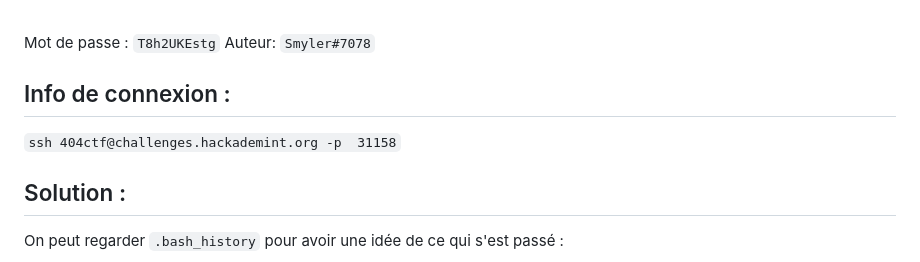
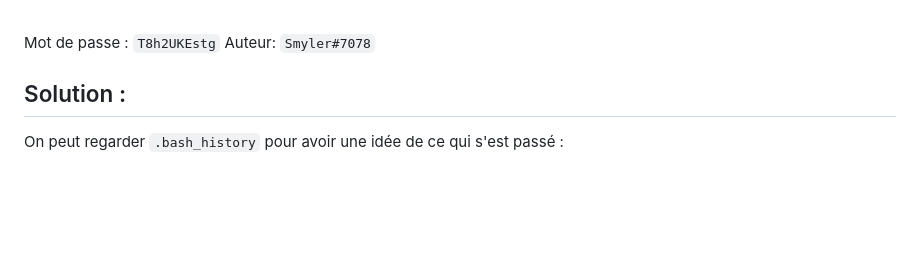
Before and after one commit to HackademINT/404CTF-2023, a Markdown page: Cloud/HarpagonEtLeMagot/Readme.md, the part around the change. Drawn GitHub-style; blank space fills up the shorter version.

Commit message:
Retrait des infos de connexion d'Harpagon

```diff
--- a/Cloud/HarpagonEtLeMagot/Readme.md
+++ b/Cloud/HarpagonEtLeMagot/Readme.md
@@ -24,9 +24,6 @@ puissent plus aisément le raisonner ?
 
 Mot de passe : `T8h2UKEstg`
 Auteur: `Smyler#7078`
-
-## Info de connexion :
-`ssh 404ctf@challenges.hackademint.org -p  31158`
 
 ## Solution :
 
```
